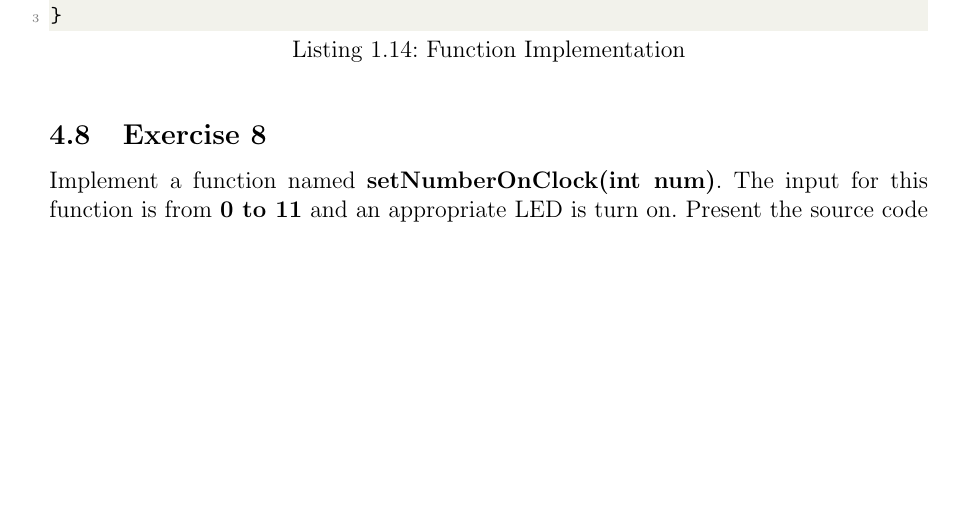
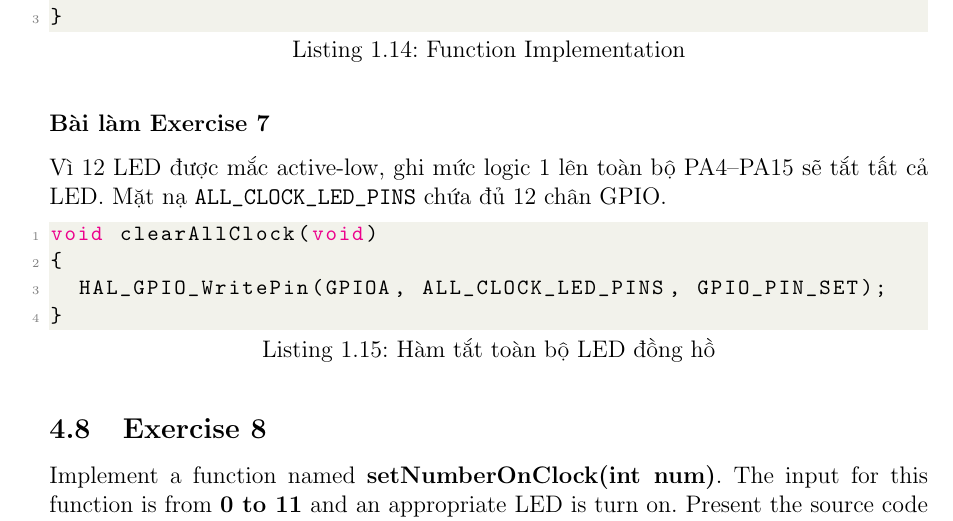
Before and after one commit to minhbanngay/VXL_LAB_1, a LaTeX thesis (report/main.tex, which reads report/source/content/bai_1.tex): part of page 30 of 30, cut so that both start at the same text, the shorter picture padded with empty space. Compiled offline with pdfLaTeX.

Commit message:
feat(ex07): add clearAllClock function

```diff
--- a/report/source/content/bai_1.tex
+++ b/report/source/content/bai_1.tex
@@ -717,6 +717,18 @@ void clearAllClock(){
 }
 \end{lstlisting}
 
+\subsubsection*{Bài làm Exercise 7}
+
+Vì 12 LED được mắc active-low, ghi mức logic 1 lên toàn bộ PA4--PA15 sẽ tắt
+tất cả LED. Mặt nạ \texttt{ALL\_CLOCK\_LED\_PINS} chứa đủ 12 chân GPIO.
+
+\begin{lstlisting}[caption=Hàm tắt toàn bộ LED đồng hồ]
+void clearAllClock(void)
+{
+  HAL_GPIO_WritePin(GPIOA, ALL_CLOCK_LED_PINS, GPIO_PIN_SET);
+}
+\end{lstlisting}
+
 \subsection{Exercise 8}
 Implement a function named \textbf{setNumberOnClock(int num)}. The input for this function is from \textbf{0 to 11} and an appropriate LED is turn on. Present the source code of this function.
 
```
Also changed, not shown: 3 other files.
